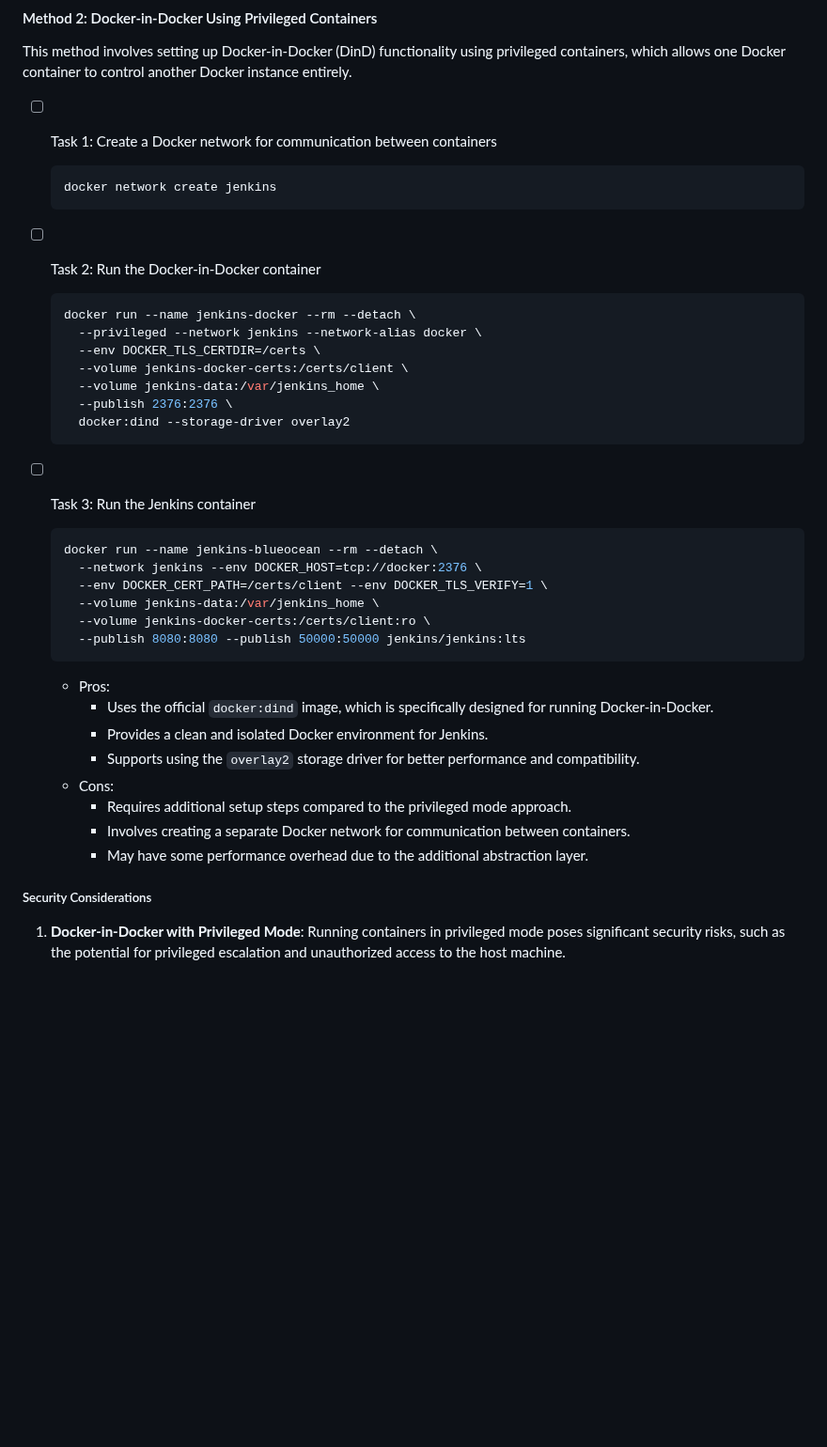
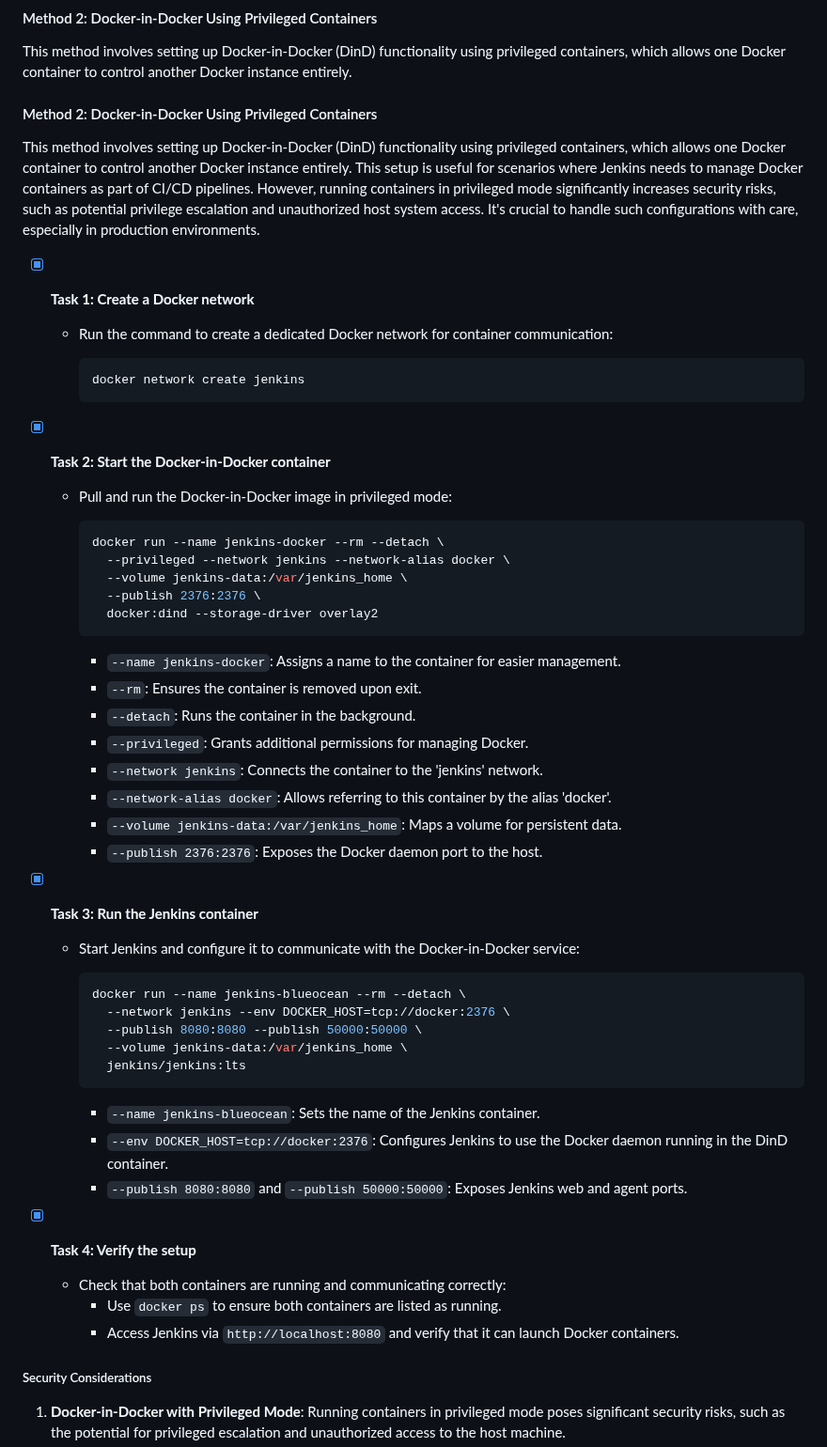
Before and after one commit to karanthakakr04/devops-bootcamp-exercises, a Markdown page: 8 - Build Automation & CI-CD with Jenkins/chapter8-exercises.md, the part around the change. Shown at 94% size. Drawn GitHub-style; blank space fills up the shorter version.

````diff
--- a/8 - Build Automation & CI-CD with Jenkins/chapter8-exercises.md
+++ b/8 - Build Automation & CI-CD with Jenkins/chapter8-exercises.md
@@ -498,43 +498,56 @@ To enable Docker-in-Docker functionality in a Jenkins container using the privil
 
 This method involves setting up Docker-in-Docker (DinD) functionality using privileged containers, which allows one Docker container to control another Docker instance entirely.
 
-- [ ] Task 1: Create a Docker network for communication between containers
+#### Method 2: Docker-in-Docker Using Privileged Containers
 
-  ```bash
-  docker network create jenkins
-  ```
+This method involves setting up Docker-in-Docker (DinD) functionality using privileged containers, which allows one Docker container to control another Docker instance entirely. This setup is useful for scenarios where Jenkins needs to manage Docker containers as part of CI/CD pipelines. However, running containers in privileged mode significantly increases security risks, such as potential privilege escalation and unauthorized host system access. It's crucial to handle such configurations with care, especially in production environments.
 
-- [ ] Task 2: Run the Docker-in-Docker container
+- [x] **Task 1: Create a Docker network**
+  - Run the command to create a dedicated Docker network for container communication:
 
-  ```bash
-  docker run --name jenkins-docker --rm --detach \
-    --privileged --network jenkins --network-alias docker \
-    --env DOCKER_TLS_CERTDIR=/certs \
-    --volume jenkins-docker-certs:/certs/client \
-    --volume jenkins-data:/var/jenkins_home \
-    --publish 2376:2376 \
-    docker:dind --storage-driver overlay2
-  ```
+    ```bash
+    docker network create jenkins
+    ```
 
-- [ ] Task 3: Run the Jenkins container
+- [x] **Task 2: Start the Docker-in-Docker container**
+  - Pull and run the Docker-in-Docker image in privileged mode:
 
-  ```bash
-  docker run --name jenkins-blueocean --rm --detach \
-    --network jenkins --env DOCKER_HOST=tcp://docker:2376 \
-    --env DOCKER_CERT_PATH=/certs/client --env DOCKER_TLS_VERIFY=1 \
-    --volume jenkins-data:/var/jenkins_home \
-    --volume jenkins-docker-certs:/certs/client:ro \
-    --publish 8080:8080 --publish 50000:50000 jenkins/jenkins:lts
-  ```
+    ```bash
+    docker run --name jenkins-docker --rm --detach \
+      --privileged --network jenkins --network-alias docker \
+      --volume jenkins-data:/var/jenkins_home \
+      --publish 2376:2376 \
+      docker:dind --storage-driver overlay2
+    ```
 
-  - Pros:
-    - Uses the official `docker:dind` image, which is specifically designed for running Docker-in-Docker.
-    - Provides a clean and isolated Docker environment for Jenkins.
-    - Supports using the `overlay2` storage driver for better performance and compatibility.
-  - Cons:
-    - Requires additional setup steps compared to the privileged mode approach.
-    - Involves creating a separate Docker network for communication between containers.
-    - May have some performance overhead due to the additional abstraction layer.
+    - `--name jenkins-docker`: Assigns a name to the container for easier management.
+    - `--rm`: Ensures the container is removed upon exit.
+    - `--detach`: Runs the container in the background.
+    - `--privileged`: Grants additional permissions for managing Docker.
+    - `--network jenkins`: Connects the container to the 'jenkins' network.
+    - `--network-alias docker`: Allows referring to this container by the alias 'docker'.
+    - `--volume jenkins-data:/var/jenkins_home`: Maps a volume for persistent data.
+    - `--publish 2376:2376`: Exposes the Docker daemon port to the host.
+
+- [x] **Task 3: Run the Jenkins container**
+  - Start Jenkins and configure it to communicate with the Docker-in-Docker service:
+
+    ```bash
+    docker run --name jenkins-blueocean --rm --detach \
+      --network jenkins --env DOCKER_HOST=tcp://docker:2376 \
+      --publish 8080:8080 --publish 50000:50000 \
+      --volume jenkins-data:/var/jenkins_home \
+      jenkins/jenkins:lts
+    ```
+
+    - `--name jenkins-blueocean`: Sets the name of the Jenkins container.
+    - `--env DOCKER_HOST=tcp://docker:2376`: Configures Jenkins to use the Docker daemon running in the DinD container.
+    - `--publish 8080:8080` and `--publish 50000:50000`: Exposes Jenkins web and agent ports.
+
+- [x] **Task 4: Verify the setup**
+  - Check that both containers are running and communicating correctly:
+    - Use `docker ps` to ensure both containers are listed as running.
+    - Access Jenkins via `http://localhost:8080` and verify that it can launch Docker containers.
 
 ##### Security Considerations
 
````
